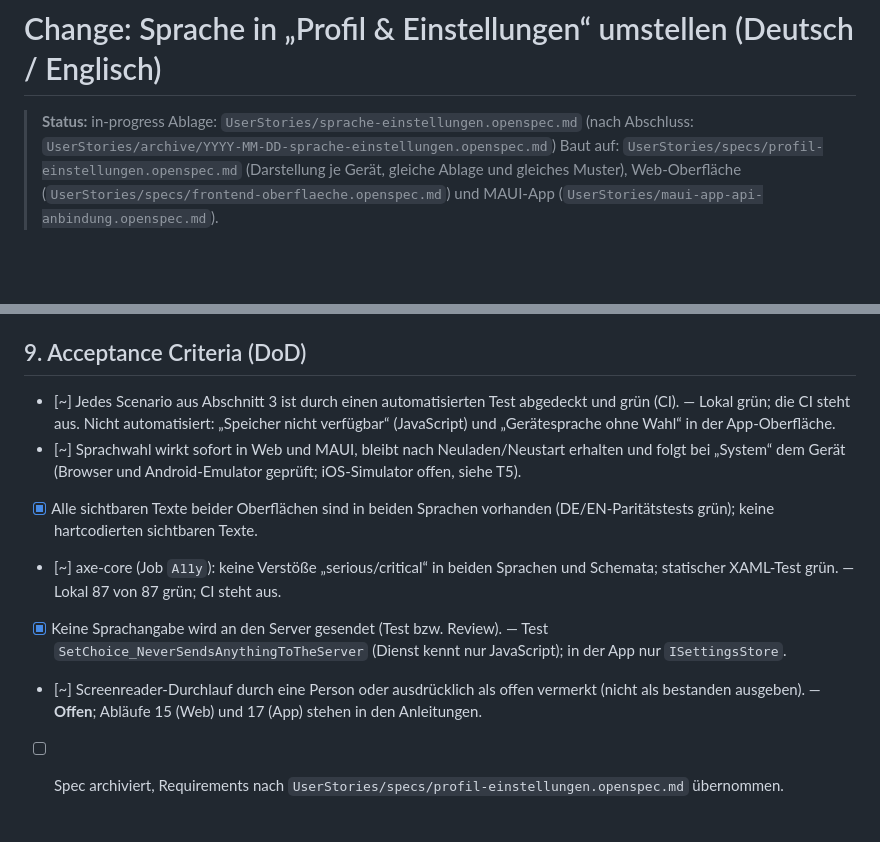
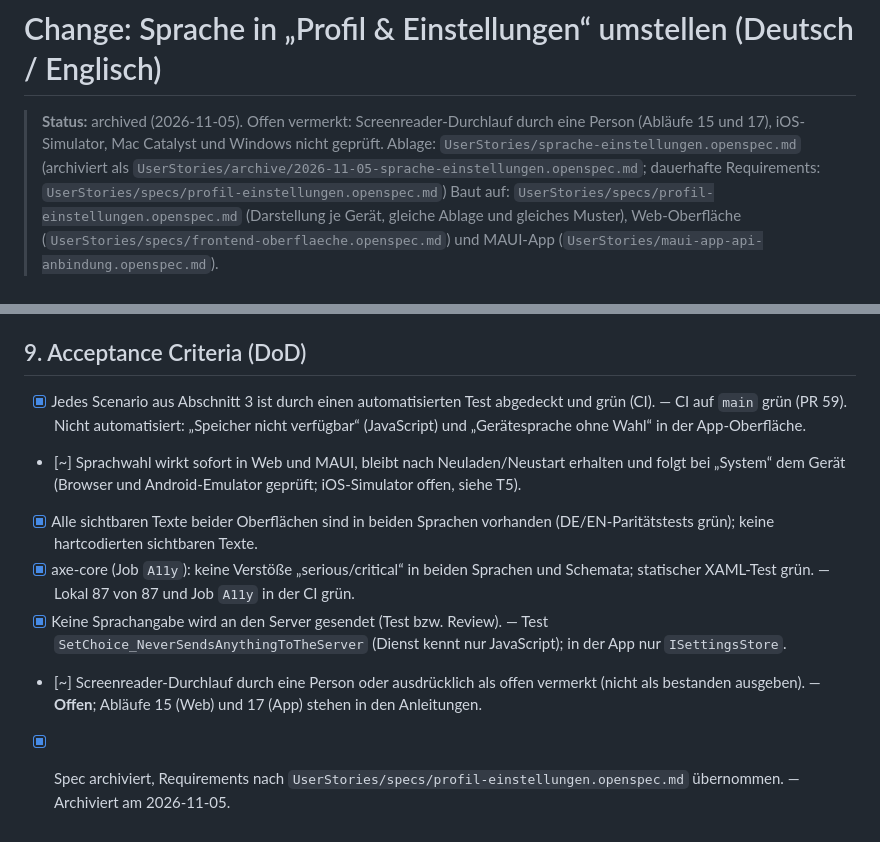
Before and after one commit to MaikPeters1511/BloodPressure, a Markdown page: UserStories/archive/2026-11-05-sprache-einstellungen.openspec.md, 2 parts joined by grey strips. GitHub-like rendering; blank space fills up the shorter version.

```diff
--- a/UserStories/sprache-einstellungen.openspec.md
+++ b/UserStories/archive/2026-11-05-sprache-einstellungen.openspec.md
@@ -1,7 +1,7 @@
 # Change: Sprache in „Profil & Einstellungen“ umstellen (Deutsch / Englisch)
 
-> **Status:** in-progress
-> Ablage: `UserStories/sprache-einstellungen.openspec.md` (nach Abschluss: `UserStories/archive/YYYY-MM-DD-sprache-einstellungen.openspec.md`)
+> **Status:** archived (2026-11-05). Offen vermerkt: Screenreader-Durchlauf durch eine Person (Abläufe 15 und 17), iOS-Simulator, Mac Catalyst und Windows nicht geprüft.
+> Ablage: `UserStories/sprache-einstellungen.openspec.md` (archiviert als `UserStories/archive/2026-11-05-sprache-einstellungen.openspec.md`; dauerhafte Requirements: `UserStories/specs/profil-einstellungen.openspec.md`)
 > Baut auf: `UserStories/specs/profil-einstellungen.openspec.md` (Darstellung je Gerät, gleiche Ablage und gleiches Muster), Web-Oberfläche (`UserStories/specs/frontend-oberflaeche.openspec.md`) und MAUI-App (`UserStories/maui-app-api-anbindung.openspec.md`).
 
 ## 1. Proposal (Why & What)
@@ -124,10 +124,10 @@ Entfällt.
 - [x] T6 (ux/doc) Screenreader-Abläufe in `docs/a11y/screenreader-pruefung.md` und `docs/a11y/maui-screenreader-pruefung.md` ergänzen; README (Profilseite, Sprachwahl)
 
 ## 9. Acceptance Criteria (DoD)
-- [~] Jedes Scenario aus Abschnitt 3 ist durch einen automatisierten Test abgedeckt und grün (CI). — Lokal grün; die CI steht aus. Nicht automatisiert: „Speicher nicht verfügbar“ (JavaScript) und „Gerätesprache ohne Wahl“ in der App-Oberfläche.
+- [x] Jedes Scenario aus Abschnitt 3 ist durch einen automatisierten Test abgedeckt und grün (CI). — CI auf `main` grün (PR 59). Nicht automatisiert: „Speicher nicht verfügbar“ (JavaScript) und „Gerätesprache ohne Wahl“ in der App-Oberfläche.
 - [~] Sprachwahl wirkt sofort in Web und MAUI, bleibt nach Neuladen/Neustart erhalten und folgt bei „System“ dem Gerät (Browser und Android-Emulator geprüft; iOS-Simulator offen, siehe T5).
 - [x] Alle sichtbaren Texte beider Oberflächen sind in beiden Sprachen vorhanden (DE/EN-Paritätstests grün); keine hartcodierten sichtbaren Texte.
-- [~] axe-core (Job `A11y`): keine Verstöße „serious/critical“ in beiden Sprachen und Schemata; statischer XAML-Test grün. — Lokal 87 von 87 grün; CI steht aus.
+- [x] axe-core (Job `A11y`): keine Verstöße „serious/critical“ in beiden Sprachen und Schemata; statischer XAML-Test grün. — Lokal 87 von 87 und Job `A11y` in der CI grün.
 - [x] Keine Sprachangabe wird an den Server gesendet (Test bzw. Review). — Test `SetChoice_NeverSendsAnythingToTheServer` (Dienst kennt nur JavaScript); in der App nur `ISettingsStore`.
 - [~] Screenreader-Durchlauf durch eine Person oder ausdrücklich als offen vermerkt (nicht als bestanden ausgeben). — **Offen**; Abläufe 15 (Web) und 17 (App) stehen in den Anleitungen.
-- [ ] Spec archiviert, Requirements nach `UserStories/specs/profil-einstellungen.openspec.md` übernommen.
+- [x] Spec archiviert, Requirements nach `UserStories/specs/profil-einstellungen.openspec.md` übernommen. — Archiviert am 2026-11-05.
```
Also changed, not shown: UserStories/specs/profil-einstellungen.openspec.md (+68 -0 lines).
